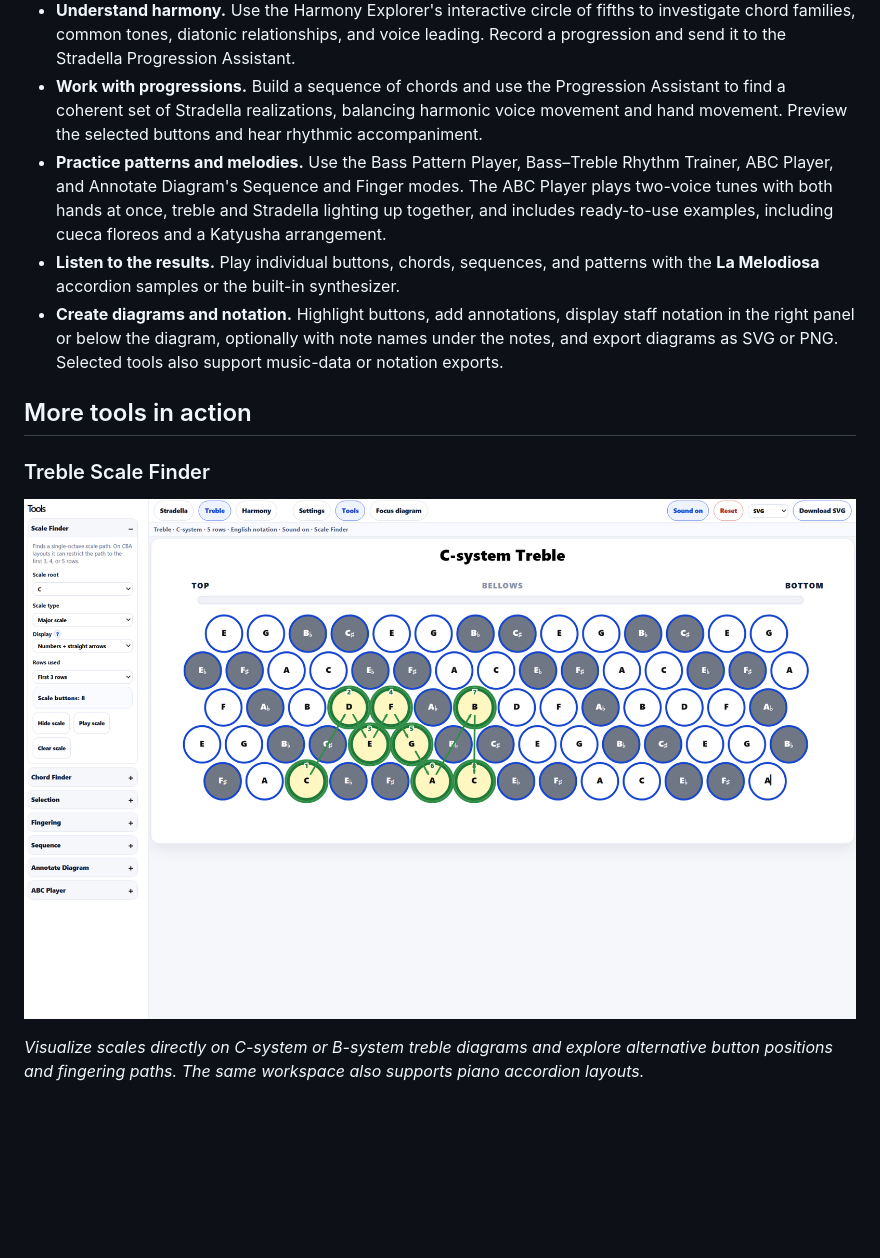
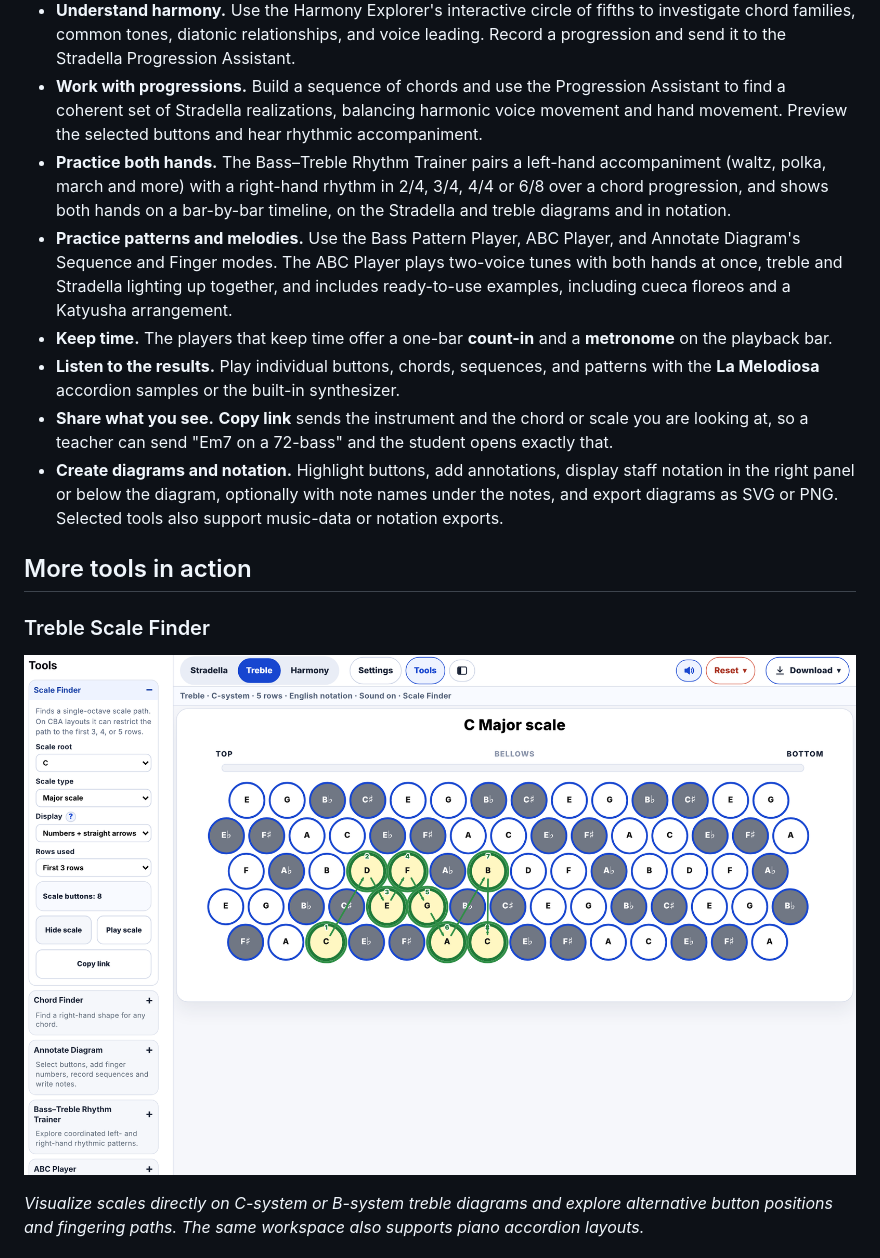
Before and after one commit to gilsag/Accordion-Tools, a Markdown page: README.md, the part around one of its changes. GitHub-like rendering; pictures changed too: docs/images/treble-scale-finder.png; blank space fills up the shorter version.

```diff
--- a/README.md
+++ b/README.md
@@ -13,8 +13,11 @@
 - **Find chords and scales.** Visualize scales on either manual and compare practical Stradella chord realizations using preset chord buttons, bass/counterbass notes, or mixed combinations. The Chord Finder ranks alternatives by musical completeness, nominal register, and physical practicality, with explanations of omitted tones and voicing choices.
 - **Understand harmony.** Use the Harmony Explorer's interactive circle of fifths to investigate chord families, common tones, diatonic relationships, and voice leading. Record a progression and send it to the Stradella Progression Assistant.
 - **Work with progressions.** Build a sequence of chords and use the Progression Assistant to find a coherent set of Stradella realizations, balancing harmonic voice movement and hand movement. Preview the selected buttons and hear rhythmic accompaniment.
-- **Practice patterns and melodies.** Use the Bass Pattern Player, Bass–Treble Rhythm Trainer, ABC Player, and Annotate Diagram's Sequence and Finger modes. The ABC Player plays two-voice tunes with both hands at once, treble and Stradella lighting up together, and includes ready-to-use examples, including cueca floreos and a Katyusha arrangement.
+- **Practice both hands.** The Bass–Treble Rhythm Trainer pairs a left-hand accompaniment (waltz, polka, march and more) with a right-hand rhythm in 2/4, 3/4, 4/4 or 6/8 over a chord progression, and shows both hands on a bar-by-bar timeline, on the Stradella and treble diagrams and in notation.
+- **Practice patterns and melodies.** Use the Bass Pattern Player, ABC Player, and Annotate Diagram's Sequence and Finger modes. The ABC Player plays two-voice tunes with both hands at once, treble and Stradella lighting up together, and includes ready-to-use examples, including cueca floreos and a Katyusha arrangement.
+- **Keep time.** The players that keep time offer a one-bar **count-in** and a **metronome** on the playback bar.
 - **Listen to the results.** Play individual buttons, chords, sequences, and patterns with the **La Melodiosa** accordion samples or the built-in synthesizer.
+- **Share what you see.** **Copy link** sends the instrument and the chord or scale you are looking at, so a teacher can send "Em7 on a 72-bass" and the student opens exactly that.
 - **Create diagrams and notation.** Highlight buttons, add annotations, display staff notation in the right panel or below the diagram, optionally with note names under the notes, and export diagrams as SVG or PNG. Selected tools also support music-data or notation exports.
 
 ## More tools in action
```
Also changed, not shown: other parts of README.md (+12 -4 lines), docs/images/harmony-explorer.png, docs/images/progression-assistant.png, docs/images/rhythm-trainer.png (added), docs/images/stradella-chord-finder.png, docs/images/stradella-sequence.png.
